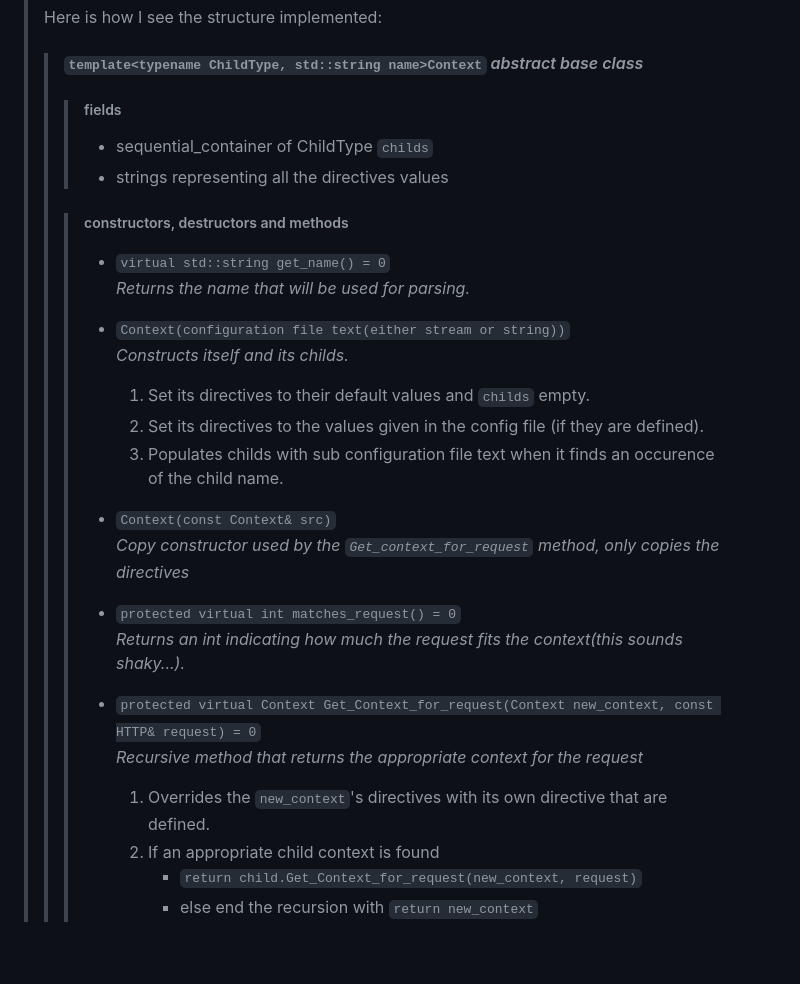
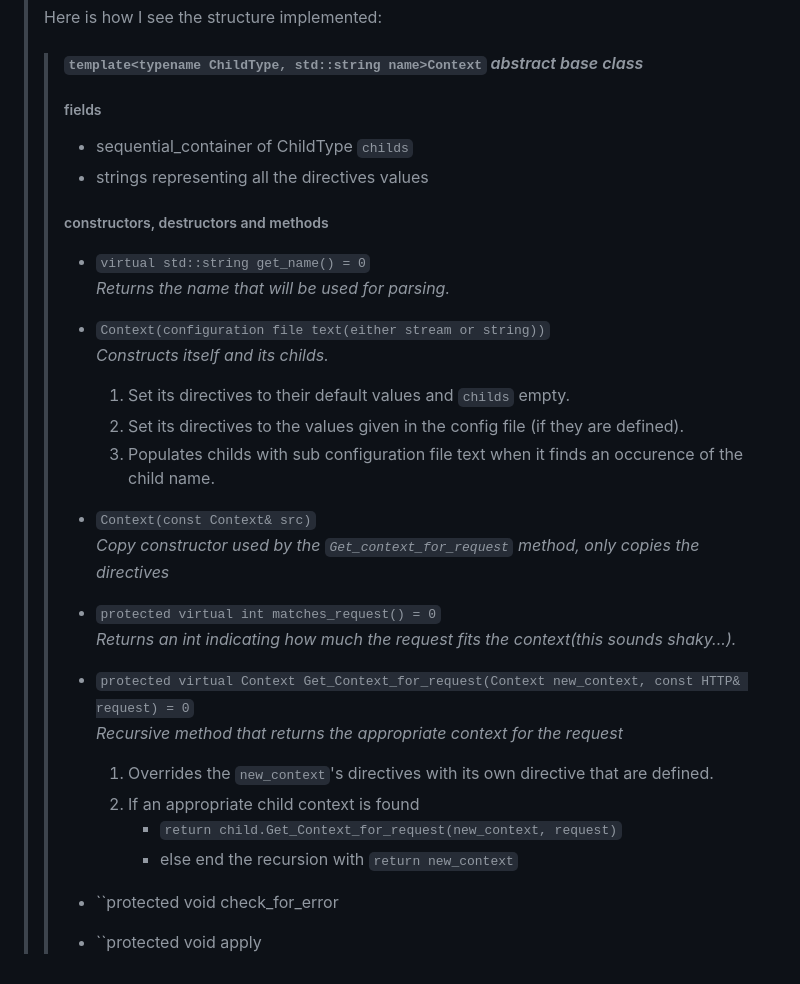
Before and after one commit to MauroAbidalCarrer/webserv, a Markdown page: project_documentation_ressources/high_level_implementation_guidelines.md, the part around the change. Rendered like a GitHub page.

Commit message:
modified readme and added implementation guide

```diff
--- a/project_documentation_ressources/high_level_implementation_guidelines.md
+++ b/project_documentation_ressources/high_level_implementation_guidelines.md
@@ -46,27 +46,29 @@ There is most likely functions that we will use for both the config file and the
 > Here is how I see the structure implemented:
 > > #### ``template<typename ChildType, std::string name>Context`` *abstract base class*
 > >
-> > > ##### fields
-> > > * sequential_container of ChildType ``childs``
-> > > * strings representing all the directives values
+> >  ##### fields
+> >  * sequential_container of ChildType ``childs``
+> >  * strings representing all the directives values
 > >
-> > > ##### constructors, destructors and methods
-> > > * ``virtual std::string get_name() = 0``
-> > >   *Returns the name that will be used for parsing.*
-> > > * ``Context(configuration file text(either stream or string))``
-> > >   *Constructs itself and its childs.*
-> > >   1. Set its directives to their default values and ``childs`` empty.
-> > >   2. Set its directives to the values given in the config file (if they are defined).
-> > >   3. Populates childs with sub configuration file text when it finds an occurence of the child name.
-> > >  * ``Context(const Context& src)``
-> > >   *Copy constructor used by the ``Get_context_for_request`` method, only copies the directives*
-> > >
-> > > * ``protected virtual int matches_request() = 0``
-> > >   *Returns an int indicating how much the request fits the context(this sounds shaky...).*
-> > >
-> > > * ``protected virtual Context Get_Context_for_request(Context new_context, const HTTP& request) = 0``
-> > >   *Recursive method that returns the appropriate context for the request*
-> > >   1. Overrides the ``new_context``'s directives with its own directive that are defined.
-> > >   2. If an appropriate child context is found
-> > >       * ``return child.Get_Context_for_request(new_context, request)``
-> > >       * else end the recursion with ``return new_context``
+> >  ##### constructors, destructors and methods
+> >  * ``virtual std::string get_name() = 0``
+> >    *Returns the name that will be used for parsing.*
+> >  * ``Context(configuration file text(either stream or string))``
+> >    *Constructs itself and its childs.*
+> >    1. Set its directives to their default values and ``childs`` empty.
+> >    2. Set its directives to the values given in the config file (if they are defined).
+> >    3. Populates childs with sub configuration file text when it finds an occurence of the child name.
+> >   * ``Context(const Context& src)``
+> >    *Copy constructor used by the ``Get_context_for_request`` method, only copies the directives*
+> >
+> >  * ``protected virtual int matches_request() = 0``
+> >    *Returns an int indicating how much the request fits the context(this sounds shaky...).*
+> >
+> >  * ``protected virtual Context Get_Context_for_request(Context new_context, const HTTP& request) = 0``
+> >    *Recursive method that returns the appropriate context for the request*
+> >    1. Overrides the ``new_context``'s directives with its own directive that are defined.
+> >    2. If an appropriate child context is found
+> >        * ``return child.Get_Context_for_request(new_context, request)``
+> >        * else end the recursion with ``return new_context``
+> >  * ``protected void check_for_error
+> >  * ``protected void apply
```
